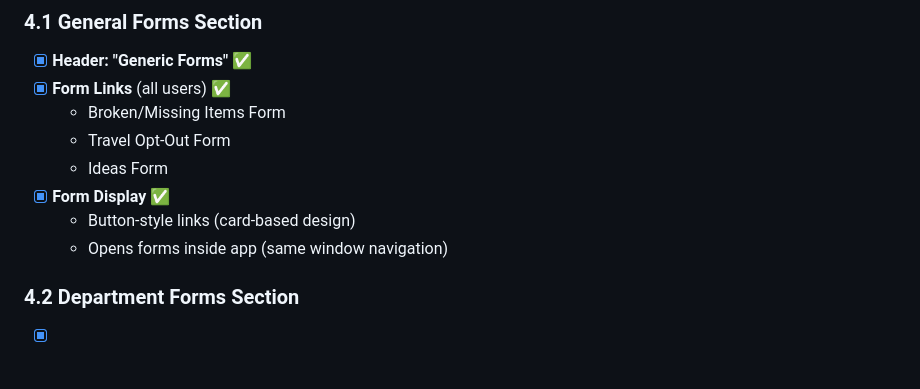
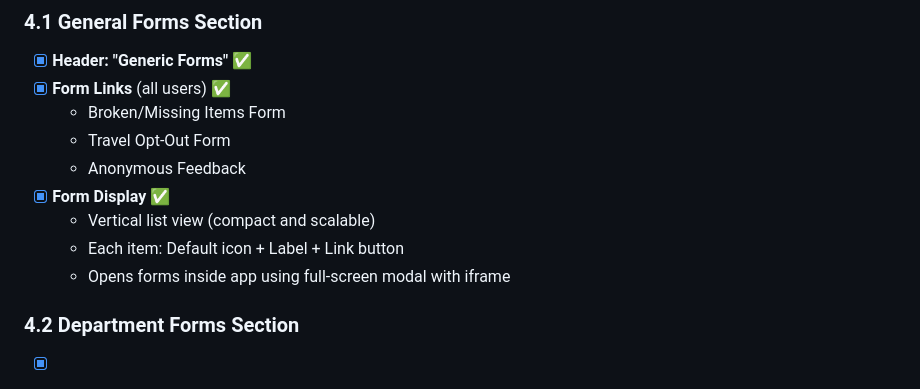
Before and after one commit to ankit4vision/PWA-Test, a Markdown page: IMPLEMENTATION_PLAN.md, the part around one of its changes. Rendered like a GitHub page.

```diff
--- a/IMPLEMENTATION_PLAN.md
+++ b/IMPLEMENTATION_PLAN.md
@@ -399,10 +399,11 @@ A mobile-first web application for OneBeat staff members to manage events, trave
 - [x] **Form Links** (all users) ✅
   - Broken/Missing Items Form
   - Travel Opt-Out Form
-  - Ideas Form
+  - Anonymous Feedback
 - [x] **Form Display** ✅
-  - Button-style links (card-based design)
-  - Opens forms inside app (same window navigation)
+  - Vertical list view (compact and scalable)
+  - Each item: Default icon + Label + Link button
+  - Opens forms inside app using full-screen modal with iframe
 
 ### 4.2 Department Forms Section
 - [x] **Header: "Department Forms"** ✅
```
Also changed, not shown: other parts of IMPLEMENTATION_PLAN.md (+26 -12 lines).
